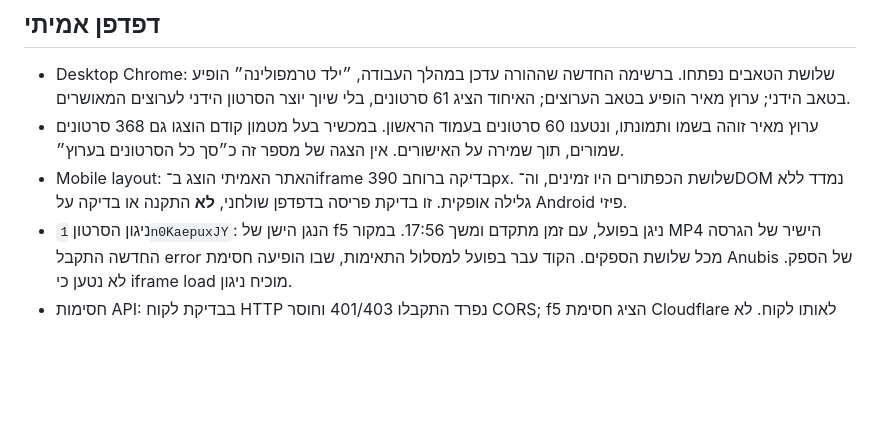
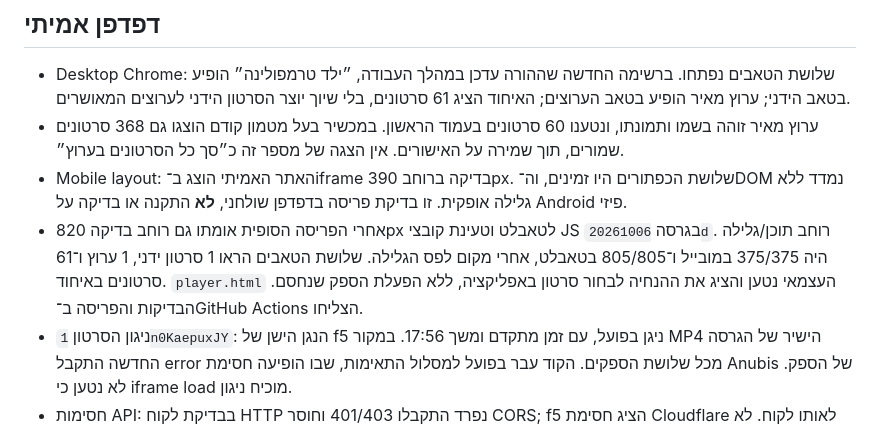
Before and after one commit to yt2178/kids-youtube, a Markdown page: AUDIT.md, the part around the change. GitHub-like rendering; blank space fills up the shorter version.

Commit message:
Record final live deployment, tablet layout and static player checks

```diff
--- a/AUDIT.md
+++ b/AUDIT.md
@@ -15,6 +15,7 @@
 - Desktop Chrome: שלושת הטאבים נפתחו. ברשימה החדשה שההורה עדכן במהלך העבודה, ״ילד טרמפולינה״ הופיע בטאב הידני; ערוץ מאיר הופיע בטאב הערוצים; האיחוד הציג 61 סרטונים, בלי שיוך יוצר הסרטון הידני לערוצים המאושרים.
 - ערוץ מאיר זוהה בשמו ותמונתו, ונטענו 60 סרטונים בעמוד הראשון. במכשיר בעל מטמון קודם הוצגו גם 368 סרטונים שמורים, תוך שמירה על האישורים. אין הצגה של מספר זה כ״סך כל הסרטונים בערוץ״.
 - Mobile layout: האתר האמיתי הוצג ב־iframe בדיקה ברוחב 390px. שלושת הכפתורים היו זמינים, וה־DOM נמדד ללא גלילה אופקית. זו בדיקת פריסה בדפדפן שולחני, **לא** התקנה או בדיקה על Android פיזי.
+- אחרי הפריסה הסופית אומתו גם רוחב בדיקה 820px לטאבלט וטעינת קובצי JS בגרסה `20261006d`. רוחב תוכן/גלילה היה 375/375 במובייל ו־805/805 בטאבלט, אחרי מקום לפס הגלילה. שלושת הטאבים הראו 1 סרטון ידני, 1 ערוץ ו־61 סרטונים באיחוד. `player.html` העצמאי נטען והציג את ההנחיה לבחור סרטון באפליקציה, ללא הפעלת הספק שנחסם. הבדיקות והפריסה ב־GitHub Actions הצליחו.
 - ניגון הסרטון `1n0KaepuxJY`: הנגן הישן של f5 ניגן בפועל, עם זמן מתקדם ומשך 17:56. במקור MP4 הישיר של הגרסה החדשה התקבל error מכל שלושת הספקים. הקוד עבר בפועל למסלול התאימות, שבו הופיעה חסימת Anubis של הספק. לא נטען כי iframe load מוכיח ניגון.
 - חסימות API: בבדיקת לקוח HTTP נפרד התקבלו 401/403 וחוסר CORS; f5 הציג חסימת Cloudflare לאותו לקוח. לא נעשו ניסיונות לעקוף אותה. בבדיקת הדפדפן עצמו, API של f5 כן הצליח. הצלחה/כישלון תלויים בלקוח ובזמן.
 
```
